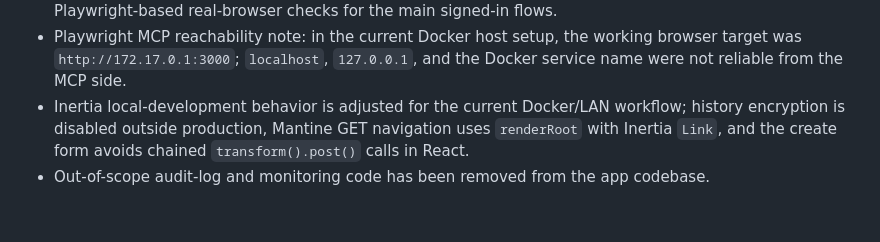
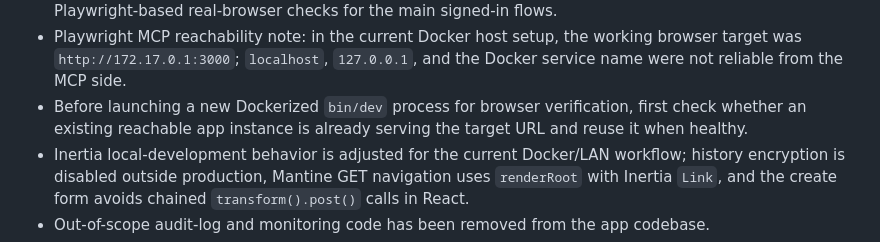
Before and after one commit to TOSUKUi/mc-auto-starting, a Markdown page: docs/context_map.md, the part around the change. Drawn GitHub-style; blank space fills up the shorter version.

Commit message:
T-803 Add browser-check reuse note

```diff
--- a/docs/context_map.md
+++ b/docs/context_map.md
@@ -67,6 +67,7 @@ This file tells any contributor or agent where to find authoritative information
 - The server detail page UI is installed through `T-604`; operators can inspect connection, route, provider backend, and run lifecycle actions from a single screen.
 - `T-803` is now in progress; acceptance coverage includes Docker-run Rails acceptance tests plus Playwright-based real-browser checks for the main signed-in flows.
 - Playwright MCP reachability note: in the current Docker host setup, the working browser target was `http://172.17.0.1:3000`; `localhost`, `127.0.0.1`, and the Docker service name were not reliable from the MCP side.
+- Before launching a new Dockerized `bin/dev` process for browser verification, first check whether an existing reachable app instance is already serving the target URL and reuse it when healthy.
 - Inertia local-development behavior is adjusted for the current Docker/LAN workflow; history encryption is disabled outside production, Mantine GET navigation uses `renderRoot` with Inertia `Link`, and the create form avoids chained `transform().post()` calls in React.
 - Out-of-scope audit-log and monitoring code has been removed from the app codebase.
 - Application scope is centered on server lifecycle and publication consistency; mc-router liveness is handled outside the app via Docker health checks.
```
Also changed, not shown: AGENTS.md (+1 -0 lines), docs/task_board.md (+1 -0 lines).
